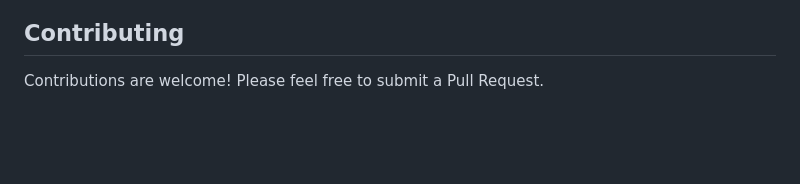
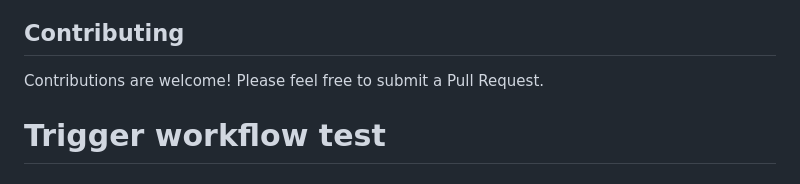
Before and after one commit to sandraschi/tapo-camera-mcp, a Markdown page: README.md, the part around the change. GitHub-like rendering; blank space fills up the shorter version.

Commit message:
Trigger GitHub Actions workflow test

```diff
--- a/README.md
+++ b/README.md
@@ -531,3 +531,4 @@ This project is licensed under the MIT License - see the [LICENSE](LICENSE) file
 ## Contributing
 
 Contributions are welcome! Please feel free to submit a Pull Request.
+# Trigger workflow test
```
